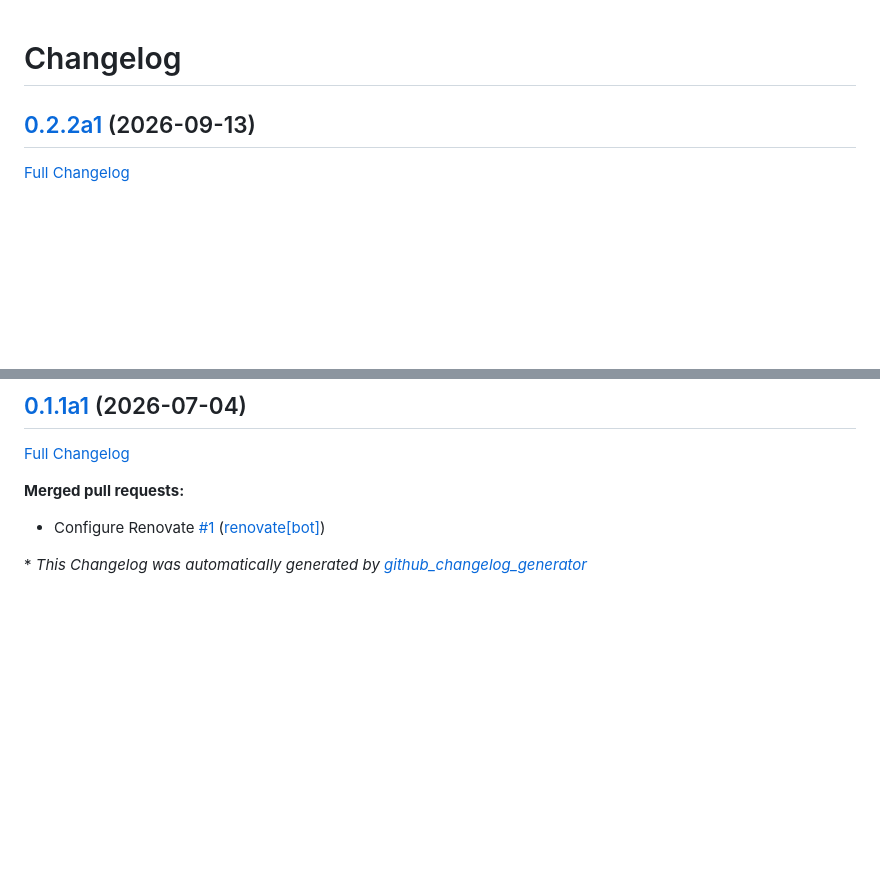
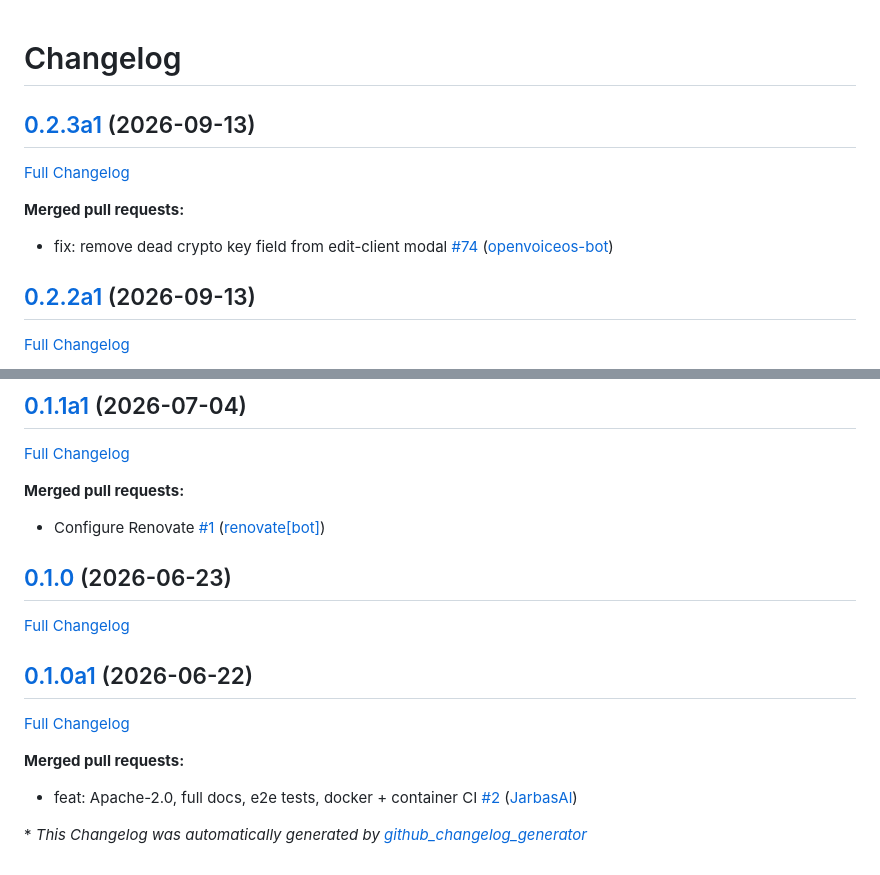
Before and after one commit to JarbasHiveMind/hivemind-admin-panel, a Markdown page: CHANGELOG.md, 2 parts joined by grey strips. Drawn GitHub-style; blank space fills up the shorter version.

Commit message:
Update Changelog

```diff
--- a/CHANGELOG.md
+++ b/CHANGELOG.md
@@ -1,4 +1,12 @@
 # Changelog
+
+## [0.2.3a1](https://github.com/JarbasHiveMind/hivemind-admin-panel/tree/0.2.3a1) (2026-09-13)
+
+[Full Changelog](https://github.com/JarbasHiveMind/hivemind-admin-panel/compare/0.2.2a1...0.2.3a1)
+
+**Merged pull requests:**
+
+- fix: remove dead crypto key field from edit-client modal [\#74](https://github.com/JarbasHiveMind/hivemind-admin-panel/pull/74) ([openvoiceos-bot](https://github.com/openvoiceos-bot))
 
 ## [0.2.2a1](https://github.com/JarbasHiveMind/hivemind-admin-panel/tree/0.2.2a1) (2026-09-13)
 
@@ -245,6 +253,18 @@
 
 - Configure Renovate [\#1](https://github.com/JarbasHiveMind/hivemind-admin-panel/pull/1) ([renovate[bot]](https://github.com/apps/renovate))
 
+## [0.1.0](https://github.com/JarbasHiveMind/hivemind-admin-panel/tree/0.1.0) (2026-06-23)
+
+[Full Changelog](https://github.com/JarbasHiveMind/hivemind-admin-panel/compare/0.1.0a1...0.1.0)
+
+## [0.1.0a1](https://github.com/JarbasHiveMind/hivemind-admin-panel/tree/0.1.0a1) (2026-06-22)
+
+[Full Changelog](https://github.com/JarbasHiveMind/hivemind-admin-panel/compare/d96eb90d833c7aa5f5d6b2422e73affcc19d43a2...0.1.0a1)
+
+**Merged pull requests:**
+
+- feat: Apache-2.0, full docs, e2e tests, docker + container CI [\#2](https://github.com/JarbasHiveMind/hivemind-admin-panel/pull/2) ([JarbasAl](https://github.com/JarbasAl))
+
 
 
 \* *This Changelog was automatically generated by [github_changelog_generator](https://github.com/github-changelog-generator/github-changelog-generator)*
```
